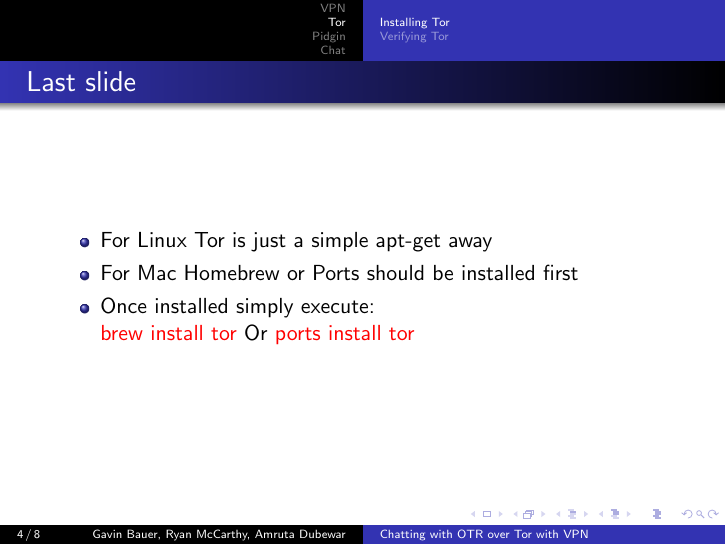
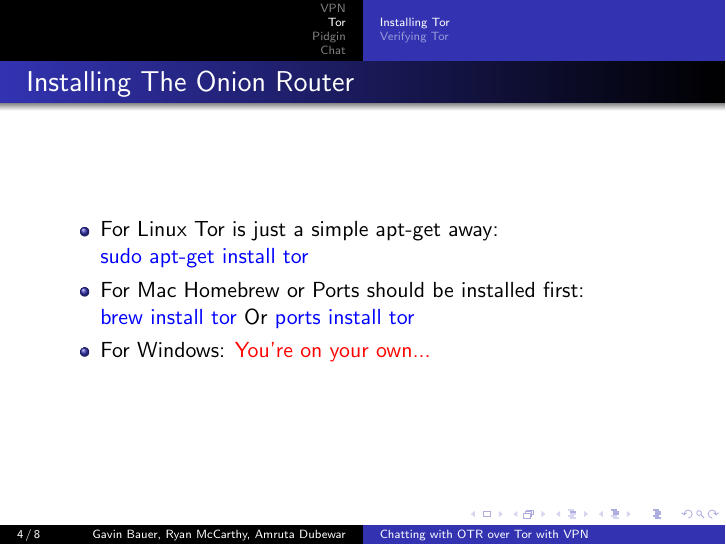
Before and after one commit to gb1035/grouppresentation, LaTeX slides (presentation.tex): page 5 of 9 before the commit and page 9 of 13 after it. Compiled offline with pdfLaTeX.

Commit message:
finished one slide

```diff
--- a/presentation.tex
+++ b/presentation.tex
@@ -39,13 +39,18 @@
 \section{Tor}
 \subsection{Installing Tor}
 \begin{frame}
-\frametitle{Last slide}
+\frametitle{Installing The Onion Router}
 \begin{itemize}
-\item For Linux Tor is just a simple apt-get away
+\item For Linux Tor is just a simple apt-get away:\\
 \pause
-\item For Mac Homebrew or Ports should be installed first
-\item Once installed simply execute: \\ \alert<2>{brew install tor} Or \alert<2>{ports install tor}
-
+{\color{blue}{sudo apt-get install tor}}
+\pause
+\item For Mac Homebrew or Ports should be installed first:\\
+\pause{\color{blue}{brew install tor}} Or {\color{blue}{ports install tor}}
+\pause
+\item For Windows:
+\pause
+{\color{red}{You're on your own...}}
 
 \end{itemize}
 \end{frame}
```
Also changed, not shown: presentation.pdf, 6 other files.
